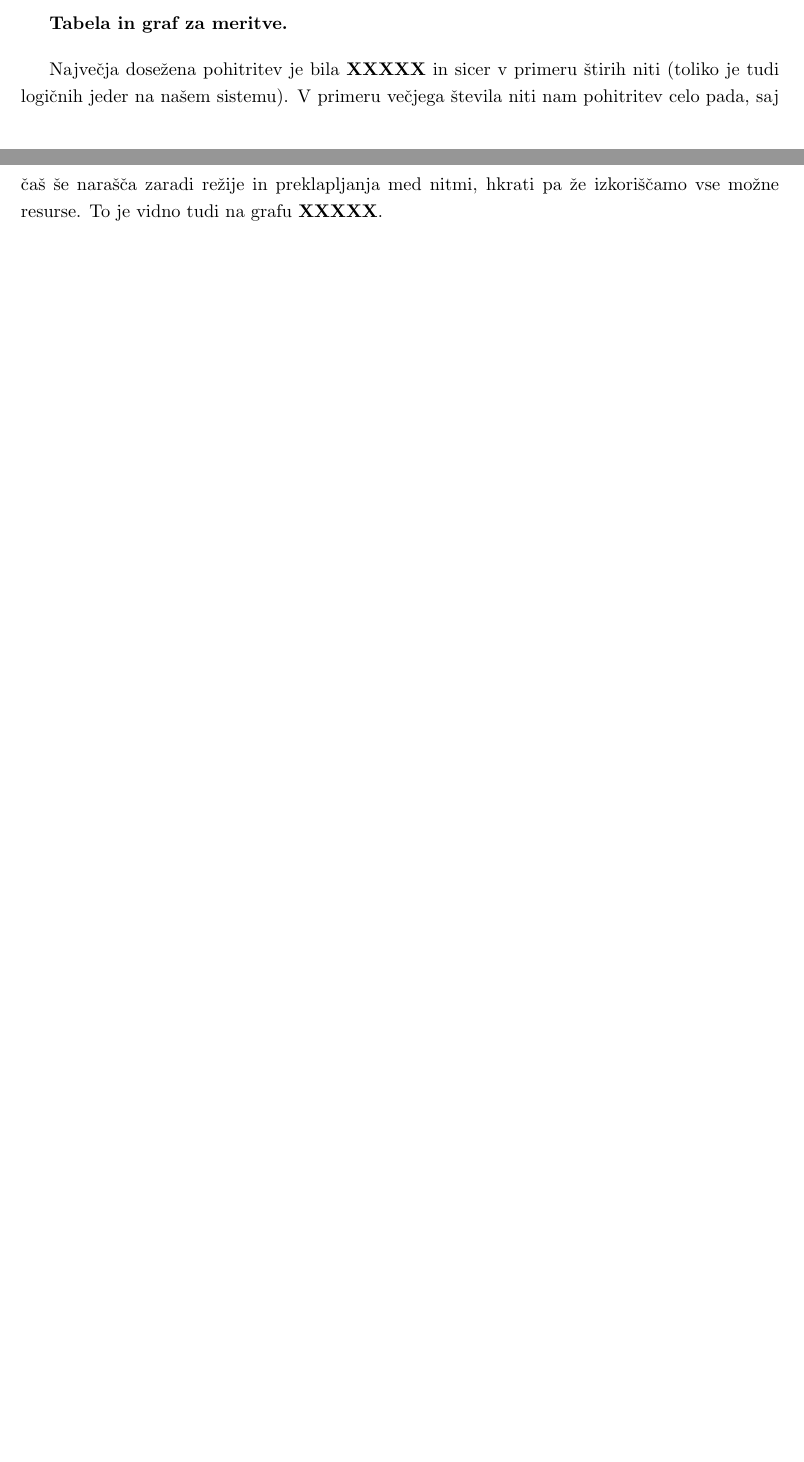
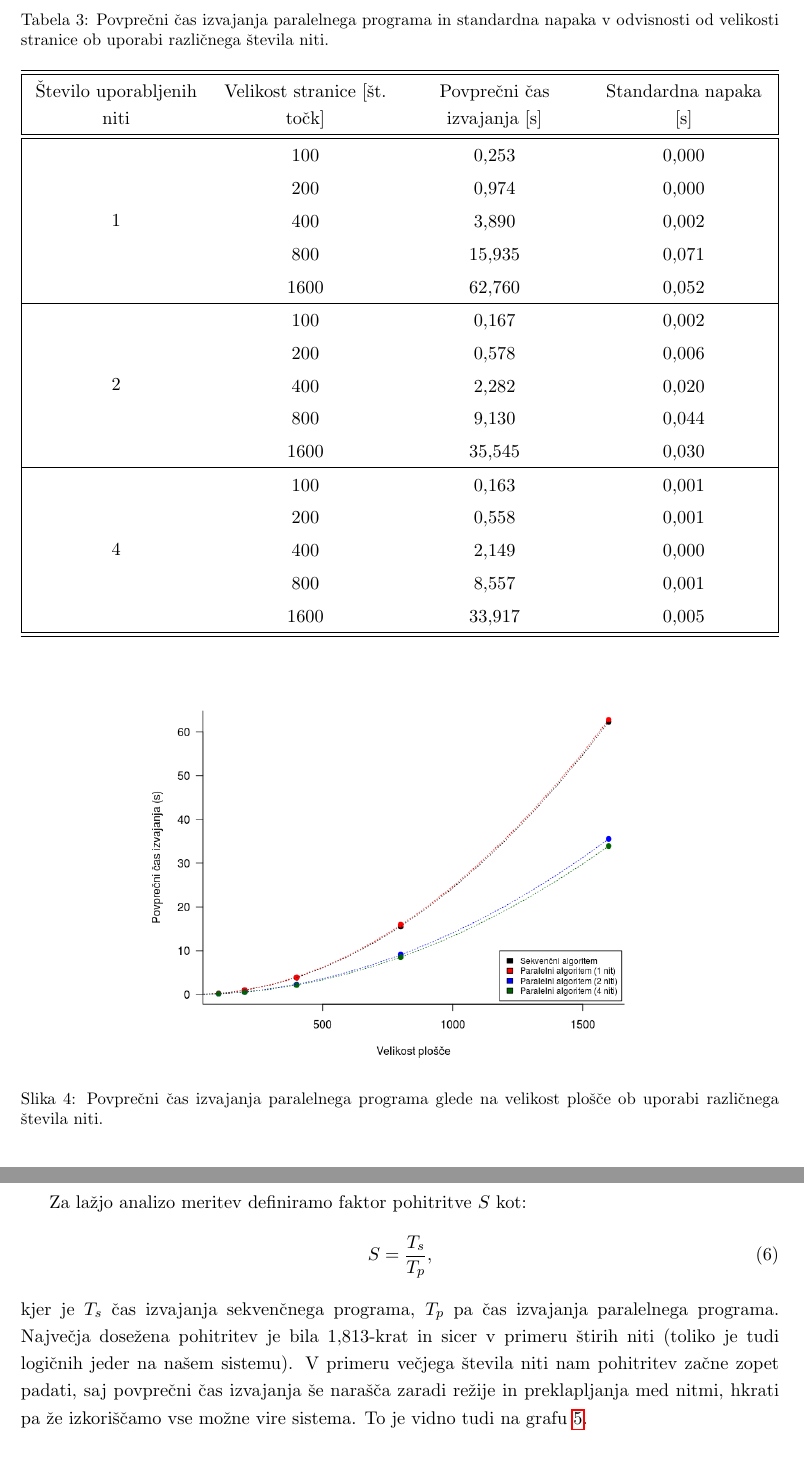
Before and after one commit to matejklemen/heat-plate, a LaTeX document (porocilo/porocilo.tex): two parts of pages 8 and 9 of 9 before the commit and two parts of pages 9 and 10 of 10 after it, joined at a grey line, cut at the place of the change, the shorter picture padded with empty space. Compiled offline with pdfLaTeX.

Commit message:
Update report with pictures, fix typos.

```diff
--- a/porocilo/porocilo.tex
+++ b/porocilo/porocilo.tex
@@ -23,6 +23,7 @@
 \usepackage[font=small, skip=11pt, hypcap=true]{caption}
 \usepackage{indentfirst}
 \setlength{\parskip}{11pt}
+\usepackage{multirow}
 
 \title{Temperaturna plošča}
 \author{Rok Grmek, Matej Klemen}
@@ -169,6 +170,50 @@ Program je bil testiran na enakem sistemu (specifikacije so navedene v tabeli \r
 
-\textbf{Tabela in graf za meritve.}
+\begin{table}[H]
+\begin{center}
+\caption{Povprečni čas izvajanja paralelnega programa in standardna napaka v odvisnosti od velikosti stranice ob uporabi različnega števila niti.}
+\label{tabela-rezultati-2}
+\begin{tabularx}{\textwidth}{|YYYY|}
+\hhline{====}
+Število uporabljenih niti & Velikost stranice [št. točk] & Povprečni čas izvajanja [s] & Standardna napaka [s] \tabularnewline
+\hhline{====}
+\multirow{ 5}{*}{1}
+& 100 & 0,253 & 0,000 \tabularnewline
+& 200 & 0,974 & 0,000 \tabularnewline
+& 400 & 3,890 & 0,002 \tabularnewline
+& 800 & 15,935 & 0,071 \tabularnewline
+& 1600 & 62,760 & 0,052 \tabularnewline
+\hline
+\multirow{ 5}{*}{2}
+& 100 & 0,167 & 0,002 \tabularnewline
+& 200 & 0,578 & 0,006 \tabularnewline
+& 400 & 2,282 & 0,020 \tabularnewline
+& 800 & 9,130 & 0,044 \tabularnewline
+& 1600 & 35,545 & 0,030 \tabularnewline
+\hline
+\multirow{ 5}{*}{4}
+& 100 & 0,163 & 0,001 \tabularnewline
+& 200 & 0,558 & 0,001 \tabularnewline
+& 400 & 2,149 & 0,000 \tabularnewline
+& 800 & 8,557 & 0,001 \tabularnewline
+& 1600 & 33,917 & 0,005 \tabularnewline
+\hhline{====}
+\end{tabularx}
+\end{center}
+\vspace{-25pt}
+\end{table}
 
-Največja dosežena pohitritev je bila \textbf{XXXXX} in sicer v primeru štirih niti (toliko je tudi logičnih jeder na našem sistemu). V primeru večjega števila niti nam pohitritev celo pada, saj čaš še narašča zaradi režije in preklapljanja med nitmi, hkrati pa že izkoriščamo vse možne resurse. To je vidno tudi na grafu \textbf{XXXXX}.
+\begin{figure}[H]
+\begin{center}
+\includegraphics[scale=0.55]{graf-rezultati-2_1.png}
+\caption{Povprečni čas izvajanja paralelnega programa glede na velikost plošče ob uporabi različnega števila niti.}
+\label{graf-rezultati-2}
+\end{center}
+\vspace{-25pt}
+\end{figure}
 
-\textbf{Graf pohitritve}
+Za lažjo analizo meritev definiramo faktor pohitritve $S$ kot:
+\begin{equation}
+S = \frac{T_s}{T_p},
+\end{equation}
+kjer je $T_s$ čas izvajanja sekvenčnega programa, $T_p$ pa čas izvajanja paralelnega programa.
+Največja dosežena pohitritev je bila 1,813-krat in sicer v primeru štirih niti (toliko je tudi logičnih jeder na našem sistemu). V primeru večjega števila niti nam pohitritev začne zopet padati, saj povprečni čas izvajanja še narašča zaradi režije in preklapljanja med nitmi, hkrati pa že izkoriščamo vse možne vire sistema. To je vidno tudi na grafu \ref{graf-rezultati-pohitritev}.
```
Also changed, not shown: porocilo/porocilo.pdf, porocilo/porocilo.tex (11 more changed lines).
